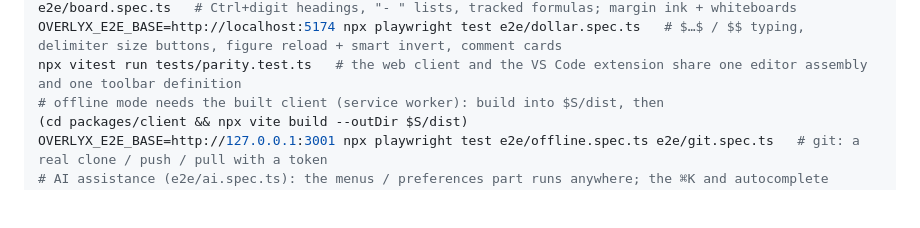
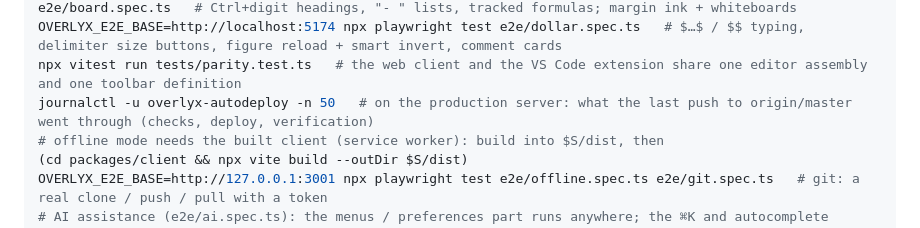
Before and after one commit to japhba/overlyx, a Markdown page: DOCS.md, the part around the change. GitHub-like rendering; blank space fills up the shorter version.

Commit message:
DOCS: where to read the autodeploy log
Co-Authored-By: Claude Fable 5.1 <noreply@anthropic.com>

```diff
--- a/DOCS.md
+++ b/DOCS.md
@@ -691,6 +691,7 @@ OVERLYX_E2E_BASE=http://localhost:5174 npx playwright test e2e/tour.spec.ts e2e/
 OVERLYX_E2E_BASE=http://localhost:5174 npx playwright test e2e/layoutkeys.spec.ts e2e/ink.spec.ts e2e/board.spec.ts   # Ctrl+digit headings, "- " lists, tracked formulas; margin ink + whiteboards
 OVERLYX_E2E_BASE=http://localhost:5174 npx playwright test e2e/dollar.spec.ts   # $…$ / $$ typing, delimiter size buttons, figure reload + smart invert, comment cards
 npx vitest run tests/parity.test.ts   # the web client and the VS Code extension share one editor assembly and one toolbar definition
+journalctl -u overlyx-autodeploy -n 50   # on the production server: what the last push to origin/master went through (checks, deploy, verification)
 # offline mode needs the built client (service worker): build into $S/dist, then
 (cd packages/client && npx vite build --outDir $S/dist)
 OVERLYX_E2E_BASE=http://127.0.0.1:3001 npx playwright test e2e/offline.spec.ts e2e/git.spec.ts   # git: a real clone / push / pull with a token
```
